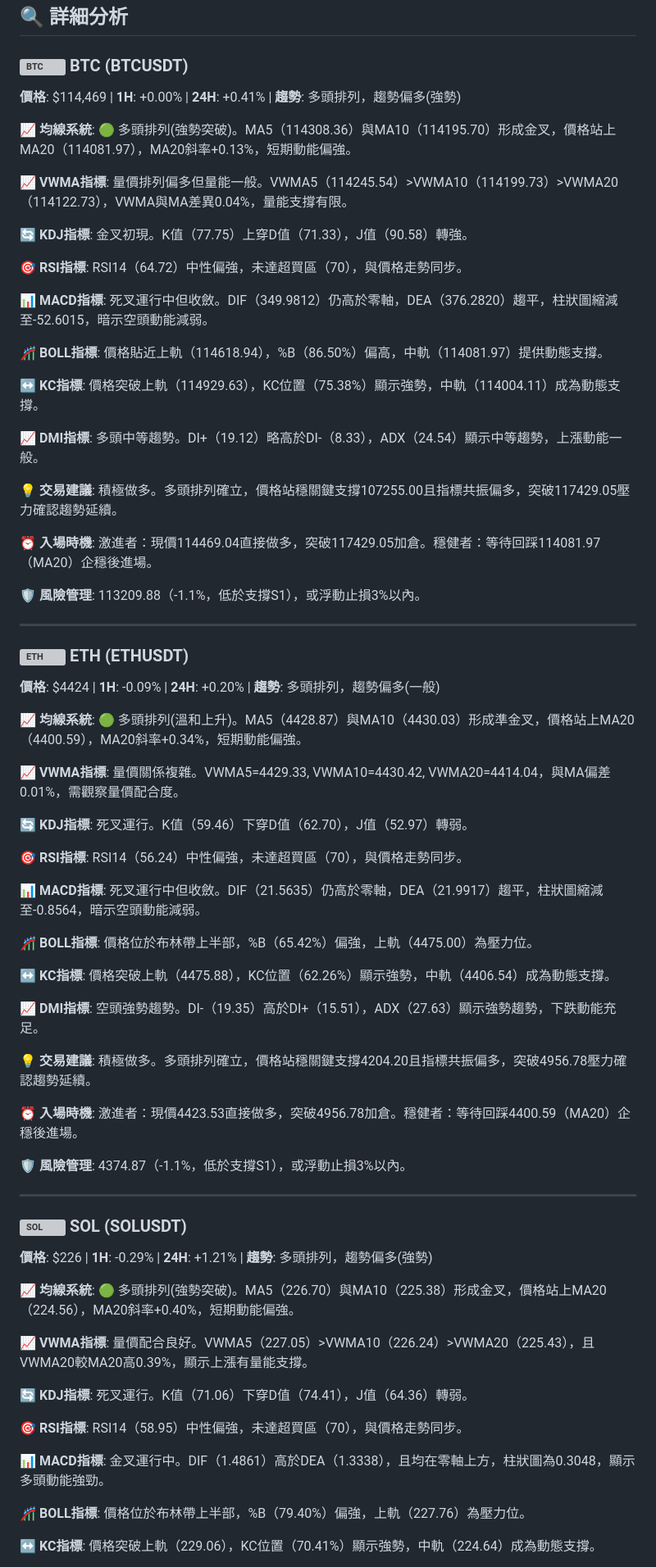
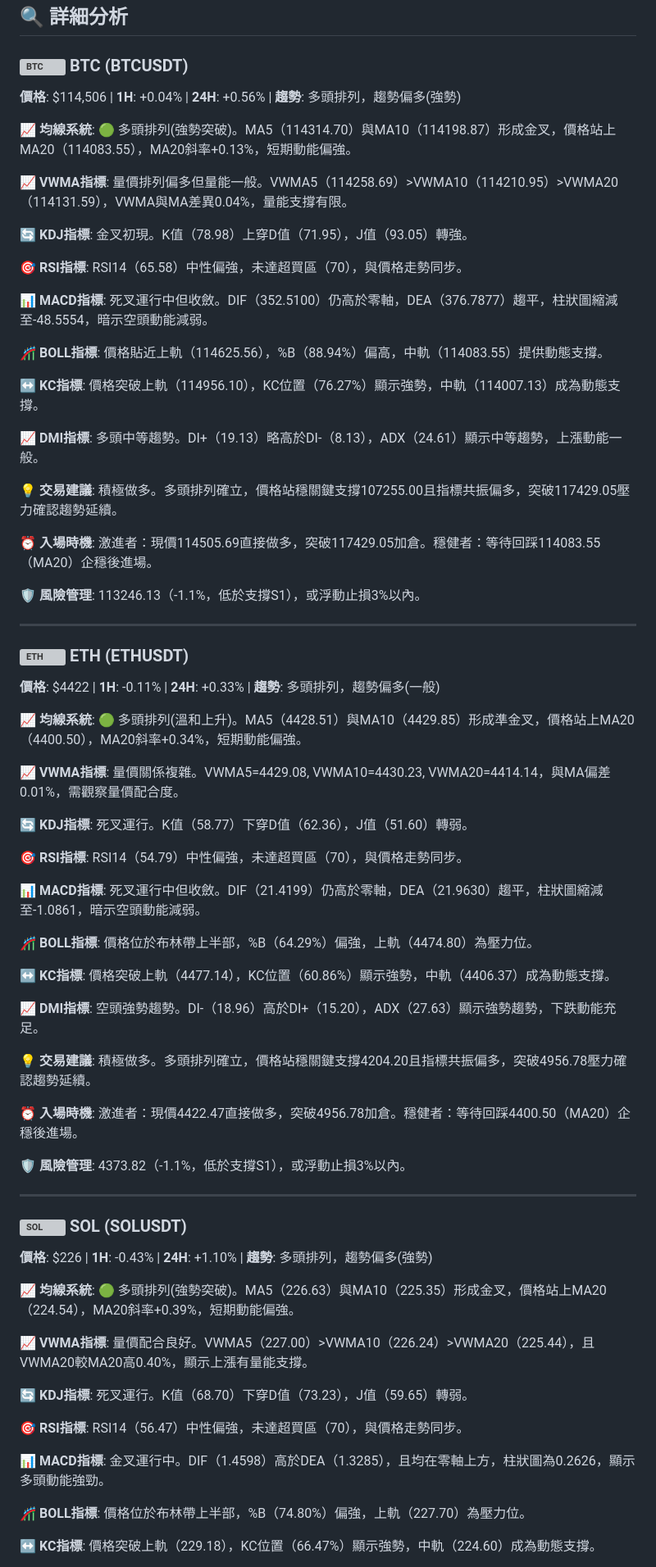
Before and after one commit to JacobHsu/py-binance-api, a Markdown page: README.md, the part around one of its changes. Shown at 82% size. GitHub-like rendering; grey boxes are pictures that could not be loaded.

```diff
--- a/README.md
+++ b/README.md
@@ -23,75 +23,75 @@
 
 ### <img src="https://s3-symbol-logo.tradingview.com/crypto/XTVCBTC--big.svg" width="16" height="16" alt="BTC"> **BTC** (BTCUSDT)
 
-**價格**: $114,469 | **1H**: +0.00% | **24H**: +0.41% | **趨勢**: 多頭排列，趨勢偏多(強勢)
+**價格**: $114,506 | **1H**: +0.04% | **24H**: +0.56% | **趨勢**: 多頭排列，趨勢偏多(強勢)
 
-**📈 均線系統**: 🟢 多頭排列(強勢突破)。MA5（114308.36）與MA10（114195.70）形成金叉，價格站上MA20（114081.97），MA20斜率+0.13%，短期動能偏強。
+**📈 均線系統**: 🟢 多頭排列(強勢突破)。MA5（114314.70）與MA10（114198.87）形成金叉，價格站上MA20（114083.55），MA20斜率+0.13%，短期動能偏強。
 
-**📈 VWMA指標**: 量價排列偏多但量能一般。VWMA5（114245.54）>VWMA10（114199.73）>VWMA20（114122.73），VWMA與MA差異0.04%，量能支撐有限。
+**📈 VWMA指標**: 量價排列偏多但量能一般。VWMA5（114258.69）>VWMA10（114210.95）>VWMA20（114131.59），VWMA與MA差異0.04%，量能支撐有限。
 
-**🔄 KDJ指標**: 金叉初現。K值（77.75）上穿D值（71.33），J值（90.58）轉強。
+**🔄 KDJ指標**: 金叉初現。K值（78.98）上穿D值（71.95），J值（93.05）轉強。
 
-**🎯 RSI指標**: RSI14（64.72）中性偏強，未達超買區（70），與價格走勢同步。
+**🎯 RSI指標**: RSI14（65.58）中性偏強，未達超買區（70），與價格走勢同步。
 
-**📊 MACD指標**: 死叉運行中但收斂。DIF（349.9812）仍高於零軸，DEA（376.2820）趨平，柱狀圖縮減至-52.6015，暗示空頭動能減弱。
+**📊 MACD指標**: 死叉運行中但收斂。DIF（352.5100）仍高於零軸，DEA（376.7877）趨平，柱狀圖縮減至-48.5554，暗示空頭動能減弱。
 
-**🎢 BOLL指標**: 價格貼近上軌（114618.94），%B（86.50%）偏高，中軌（114081.97）提供動態支撐。
+**🎢 BOLL指標**: 價格貼近上軌（114625.56），%B（88.94%）偏高，中軌（114083.55）提供動態支撐。
 
-**↔️ KC指標**: 價格突破上軌（114929.63），KC位置（75.38%）顯示強勢，中軌（114004.11）成為動態支撐。
+**↔️ KC指標**: 價格突破上軌（114956.10），KC位置（76.27%）顯示強勢，中軌（114007.13）成為動態支撐。
 
-**📈 DMI指標**: 多頭中等趨勢。DI+（19.12）略高於DI-（8.33），ADX（24.54）顯示中等趨勢，上漲動能一般。
+**📈 DMI指標**: 多頭中等趨勢。DI+（19.13）略高於DI-（8.13），ADX（24.61）顯示中等趨勢，上漲動能一般。
 
 **💡 交易建議**: 積極做多。多頭排列確立，價格站穩關鍵支撐107255.00且指標共振偏多，突破117429.05壓力確認趨勢延續。
 
-**⏰ 入場時機**: 激進者：現價114469.04直接做多，突破117429.05加倉。穩健者：等待回踩114081.97（MA20）企穩後進場。
+**⏰ 入場時機**: 激進者：現價114505.69直接做多，突破117429.05加倉。穩健者：等待回踩114083.55（MA20）企穩後進場。
 
-**🛡️ 風險管理**: 113209.88（-1.1%，低於支撐S1），或浮動止損3%以內。
+**🛡️ 風險管理**: 113246.13（-1.1%，低於支撐S1），或浮動止損3%以內。
 
 ---
 
 ### <img src="https://s3-symbol-logo.tradingview.com/crypto/XTVCETH--big.svg" width="16" height="16" alt="ETH"> **ETH** (ETHUSDT)
 
-**價格**: $4424 | **1H**: -0.09% | **24H**: +0.20% | **趨勢**: 多頭排列，趨勢偏多(一般)
+**價格**: $4422 | **1H**: -0.11% | **24H**: +0.33% | **趨勢**: 多頭排列，趨勢偏多(一般)
 
-**📈 均線系統**: 🟢 多頭排列(溫和上升)。MA5（4428.87）與MA10（4430.03）形成準金叉，價格站上MA20（4400.59），MA20斜率+0.34%，短期動能偏強。
+**📈 均線系統**: 🟢 多頭排列(溫和上升)。MA5（4428.51）與MA10（4429.85）形成準金叉，價格站上MA20（4400.50），MA20斜率+0.34%，短期動能偏強。
 
-**📈 VWMA指標**: 量價關係複雜。VWMA5=4429.33, VWMA10=4430.42, VWMA20=4414.04，與MA偏差0.01%，需觀察量價配合度。
+**📈 VWMA指標**: 量價關係複雜。VWMA5=4429.08, VWMA10=4430.23, VWMA20=4414.14，與MA偏差0.01%，需觀察量價配合度。
 
-**🔄 KDJ指標**: 死叉運行。K值（59.46）下穿D值（62.70），J值（52.97）轉弱。
+**🔄 KDJ指標**: 死叉運行。K值（58.77）下穿D值（62.36），J值（51.60）轉弱。
 
-**🎯 RSI指標**: RSI14（56.24）中性偏強，未達超買區（70），與價格走勢同步。
+**🎯 RSI指標**: RSI14（54.79）中性偏強，未達超買區（70），與價格走勢同步。
 
-**📊 MACD指標**: 死叉運行中但收斂。DIF（21.5635）仍高於零軸，DEA（21.9917）趨平，柱狀圖縮減至-0.8564，暗示空頭動能減弱。
+**📊 MACD指標**: 死叉運行中但收斂。DIF（21.4199）仍高於零軸，DEA（21.9630）趨平，柱狀圖縮減至-1.0861，暗示空頭動能減弱。
 
-**🎢 BOLL指標**: 價格位於布林帶上半部，%B（65.42%）偏強，上軌（4475.00）為壓力位。
+**🎢 BOLL指標**: 價格位於布林帶上半部，%B（64.29%）偏強，上軌（4474.80）為壓力位。
 
-**↔️ KC指標**: 價格突破上軌（4475.88），KC位置（62.26%）顯示強勢，中軌（4406.54）成為動態支撐。
+**↔️ KC指標**: 價格突破上軌（4477.14），KC位置（60.86%）顯示強勢，中軌（4406.37）成為動態支撐。
 
-**📈 DMI指標**: 空頭強勢趨勢。DI-（19.35）高於DI+（15.51），ADX（27.63）顯示強勢趨勢，下跌動能充足。
+**📈 DMI指標**: 空頭強勢趨勢。DI-（18.96）高於DI+（15.20），ADX（27.63）顯示強勢趨勢，下跌動能充足。
 
 **💡 交易建議**: 積極做多。多頭排列確立，價格站穩關鍵支撐4204.20且指標共振偏多，突破4956.78壓力確認趨勢延續。
 
-**⏰ 入場時機**: 激進者：現價4423.53直接做多，突破4956.78加倉。穩健者：等待回踩4400.59（MA20）企穩後進場。
+**⏰ 入場時機**: 激進者：現價4422.47直接做多，突破4956.78加倉。穩健者：等待回踩4400.50（MA20）企穩後進場。
 
-**🛡️ 風險管理**: 4374.87（-1.1%，低於支撐S1），或浮動止損3%以內。
+**🛡️ 風險管理**: 4373.82（-1.1%，低於支撐S1），或浮動止損3%以內。
 
 ---
 
 ### <img src="https://s3-symbol-logo.tradingview.com/crypto/XTVCSOL--big.svg" width="16" height="16" alt="SOL"> **SOL** (SOLUSDT)
 
-**價格**: $226 | **1H**: -0.29% | **24H**: +1.21% | **趨勢**: 多頭排列，趨勢偏多(強勢)
+**價格**: $226 | **1H**: -0.43% | **24H**: +1.10% | **趨勢**: 多頭排列，趨勢偏多(強勢)
 
-**📈 均線系統**: 🟢 多頭排列(強勢突破)。MA5（226.70）與MA10（225.38）形成金叉，價格站上MA20（224.56），MA20斜率+0.40%，短期動能偏強。
+**📈 均線系統**: 🟢 多頭排列(強勢突破)。MA5（226.63）與MA10（225.35）形成金叉，價格站上MA20（224.54），MA20斜率+0.39%，短期動能偏強。
 
-**📈 VWMA指標**: 量價配合良好。VWMA5（227.05）>VWMA10（226.24）>VWMA20（225.43），且VWMA20較MA20高0.39%，顯示上漲有量能支撐。
+**📈 VWMA指標**: 量價配合良好。VWMA5（227.00）>VWMA10（226.24）>VWMA20（225.44），且VWMA20較MA20高0.40%，顯示上漲有量能支撐。
 
-**🔄 KDJ指標**: 死叉運行。K值（71.06）下穿D值（74.41），J值（64.36）轉弱。
+**🔄 KDJ指標**: 死叉運行。K值（68.70）下穿D值（73.23），J值（59.65）轉弱。
 
-**🎯 RSI指標**: RSI14（58.95）中性偏強，未達超買區（70），與價格走勢同步。
+**🎯 RSI指標**: RSI14（56.47）中性偏強，未達超買區（70），與價格走勢同步。
 
-**📊 MACD指標**: 金叉運行中。DIF（1.4861）高於DEA（1.3338），且均在零軸上方，柱狀圖為0.3048，顯示多頭動能強勁。
+**📊 MACD指標**: 金叉運行中。DIF（1.4598）高於DEA（1.3285），且均在零軸上方，柱狀圖為0.2626，顯示多頭動能強勁。
 
-**🎢 BOLL指標**: 價格位於布林帶上半部，%B（79.40%）偏強，上軌（227.76）為壓力位。
+**🎢 BOLL指標**: 價格位於布林帶上半部，%B（74.80%）偏強，上軌（227.70）為壓力位。
 
-**↔️ KC指標**: 價格突破上軌（229.06），KC位置（70.41%）顯示強勢，中軌（224.64）成為動態支撐。
+**↔️ KC指標**: 價格突破上軌（229.18），KC位置（66.47%）顯示強勢，中軌（224.60）成為動態支撐。
 
```
Also changed, not shown: other parts of README.md (+45 -45 lines).
